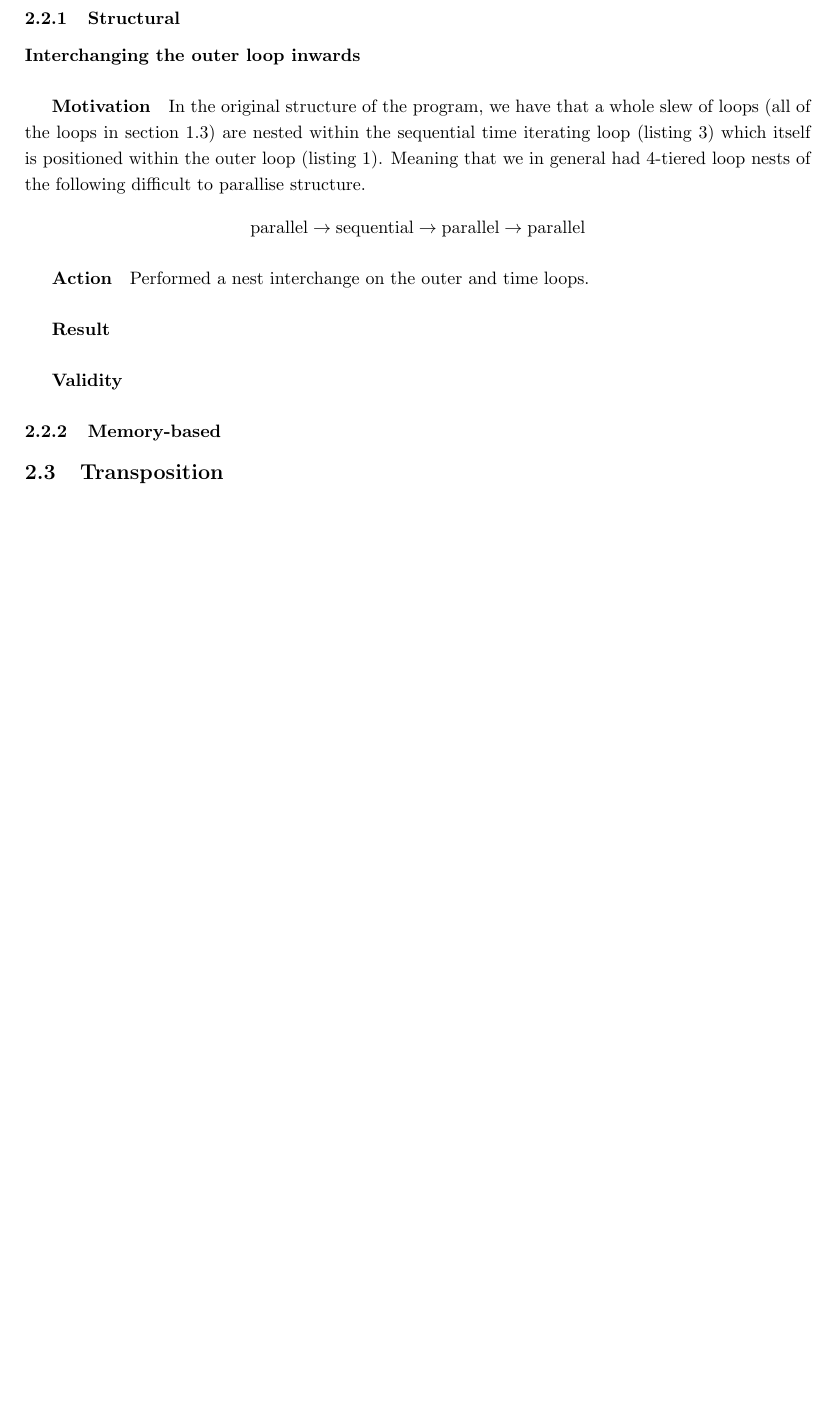
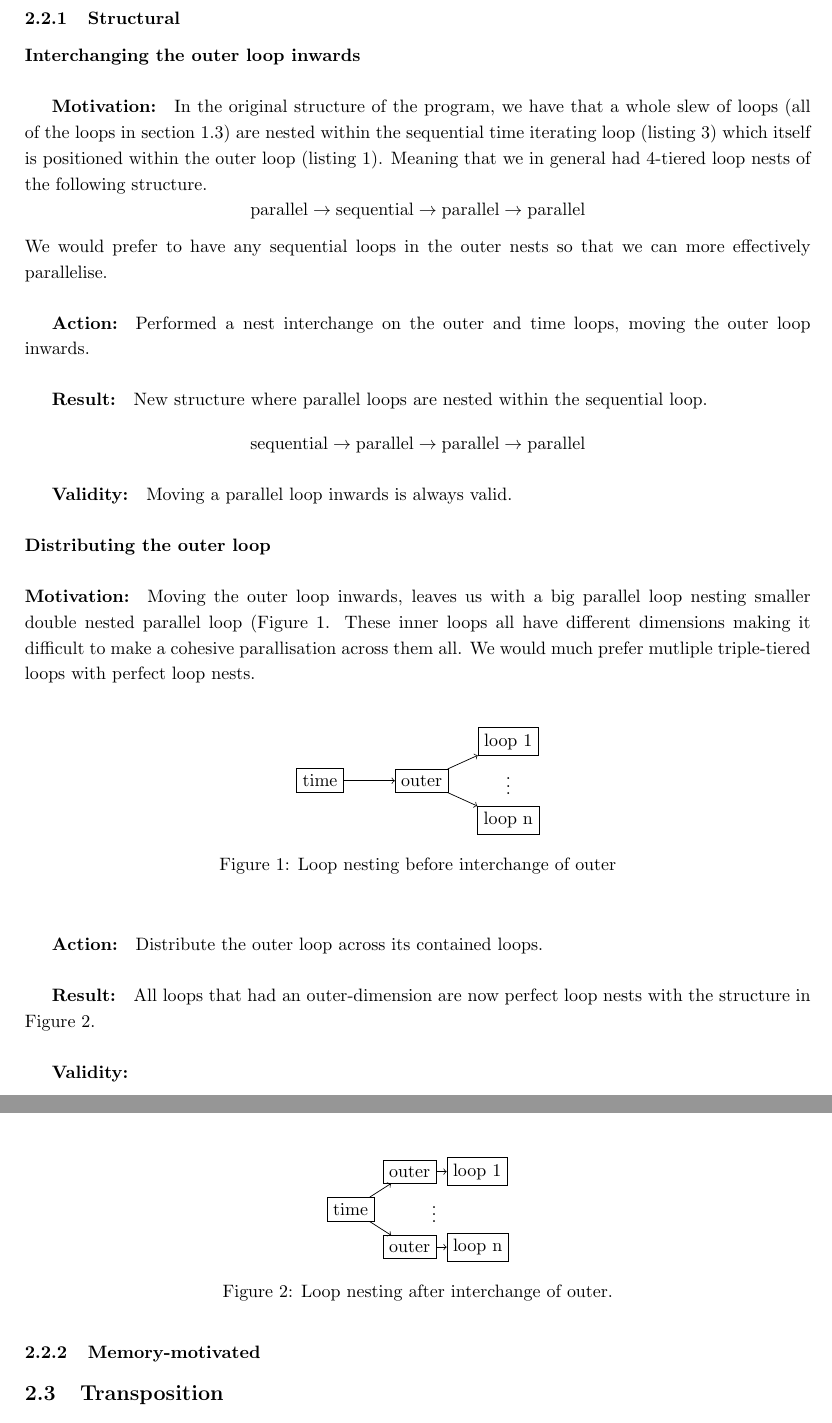
Before and after one commit to smaibom/pmphproject, a LaTeX document (report/main.tex, which reads report/transformations.tex): part of page 6 of 6 before the commit and two parts of pages 6 and 7 of 7 after it, the two joined at a grey line, cut so that both start at the same text, the shorter picture padded with empty space. Compiled offline with pdfLaTeX.

Commit message:
more additions

```diff
--- a/report/transformations.tex
+++ b/report/transformations.tex
@@ -6,21 +6,60 @@
 
 \subsubsection{Structural}
 \paragraph{Interchanging the outer loop inwards}
-\subparagraph{Motivation} In the original structure of the program, we have that a whole slew of loops
+\subparagraph{Motivation:} In the original structure of the program, we have that a whole slew of loops
  (all of the loops in section \ref{sec:third}) are nested
  within the sequential time iterating loop (listing \ref{timeloop}) which itself is positioned within
- the outer loop (listing \ref{outerloop}). Meaning that we in general had 4-tiered loop nests of the following difficult to parallise
+ the outer loop (listing \ref{outerloop}). Meaning that we in general had 4-tiered loop nests of the following
  structure.
 $$\mathrm{parallel} \to \mathrm{sequential} \to \mathrm{parallel} \to \mathrm{parallel}$$
+We would prefer to have any sequential loops in the outer nests so that we can more effectively
+ parallelise.
+\subparagraph{Action:} Performed a nest interchange on the outer and time loops, moving the outer loop inwards.
+\subparagraph{Result:} New structure where parallel loops are nested within the sequential loop.
+$$\mathrm{sequential} \to \mathrm{parallel} \to \mathrm{parallel} \to \mathrm{parallel}$$
+\subparagraph{Validity:} Moving a parallel loop inwards is always valid.
 
-\subparagraph{Action} Performed a nest interchange on the outer and time loops.
+\paragraph{Distributing the outer loop}
 
-\subparagraph{Result}
+\paragraph{Motivation:} Moving the outer loop inwards, leaves us with a big parallel loop nesting smaller double nested parallel loop
+ (Figure \ref{fig:bintouter}.
+ These inner loops all have different dimensions making it difficult to make a cohesive parallisation across them all. We would much
+ prefer mutliple triple-tiered loops with perfect loop nests.\\
+ \begin{figure}[h!]
+   \centering
+\begin{tikzpicture}[every node/.style={draw,rectangle}]
+     \node (time) {time}; \node [right= of time] (outer) {outer};
+     \node [right= of outer, draw = none] (dot) {$\vdots$}; \node
+     [above= 0.1cm of dot] (1) {loop 1}; \node [below= 0.1cm of dot]
+     (2) {loop n};
 
-\subparagraph{Validity}
+     \path [->] (time) edge (outer) [->] (outer) edge (1) edge (2);
+   \end{tikzpicture}
+   \caption{Loop nesting before interchange of outer}
+   \label{fig:bintouter}
+ \end{figure}
+\subparagraph{Action:} Distribute the outer loop across its contained loops.
+\subparagraph{Result:} All loops that had an outer-dimension are now perfect loop nests with the structure in Figure \ref{fig:aintouter}.
+\begin{figure}[h!]
+  \centering
+\begin{tikzpicture}[every node/.style={draw,rectangle}]
+    \node (time) {time}; \node [right= of time, draw = none] (dot)
+    {$\vdots$}; \node [above right= 0.1cm of dot] (1) {loop 1}; \node
+    [below right= 0.1cm of dot] (2) {loop n}; \node [left= 0.2cm of 2]
+    (outer2) {outer}; \node [left= 0.2cm of 1] (outer) {outer};
+
+    \path [->] (time) edge (outer) edge (outer2) [->] (outer) edge (1)
+    [->] (outer2) edge (2);
+  \end{tikzpicture}
+  \caption{Loop nesting after interchange of outer.}
+  \label{fig:aintouter}
+\end{figure}
+\subparagraph{Validity:}
 
 
-\subsubsection{Memory-based}
+
+
+\subsubsection{Memory-motivated}
 
 
 \subsection{Transposition}
```
